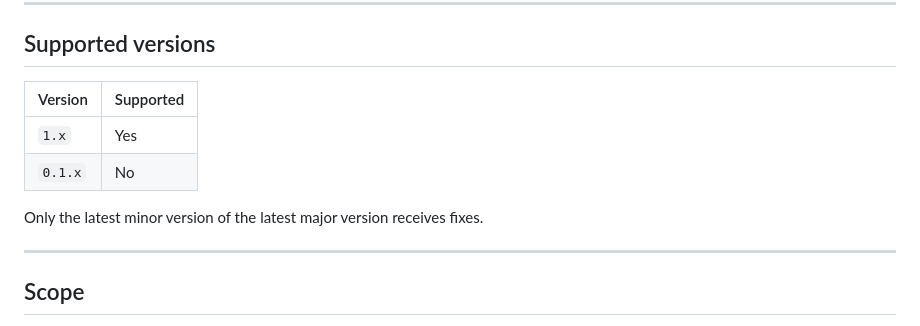
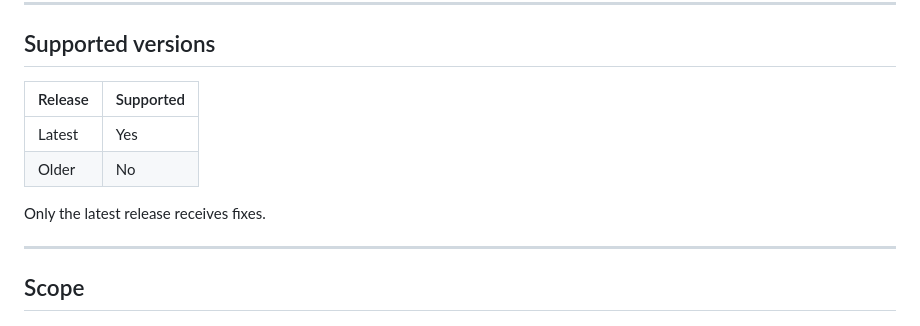
Before and after one commit to Stanislas-Poisson/js-dev-tools, a Markdown page: SECURITY.md, the part around the change. Drawn GitHub-style.

```diff
--- a/SECURITY.md
+++ b/SECURITY.md
@@ -14,12 +14,12 @@ Please **do not disclose a vulnerability publicly** until it has been reviewed a
 
 ## Supported versions
 
-| Version | Supported |
+| Release | Supported |
 | :--- | :--- |
-| `1.x` | Yes |
-| `0.1.x` | No |
+| Latest | Yes |
+| Older | No |
 
-Only the latest minor version of the latest major version receives fixes.
+Only the latest release receives fixes.
 
 ---
 
```
Also changed, not shown: CONTRIBUTING.md (+4 -3 lines), README.md (+54 -3 lines), assets/banner.png (added), assets/icon.png (added), 3 other files.
